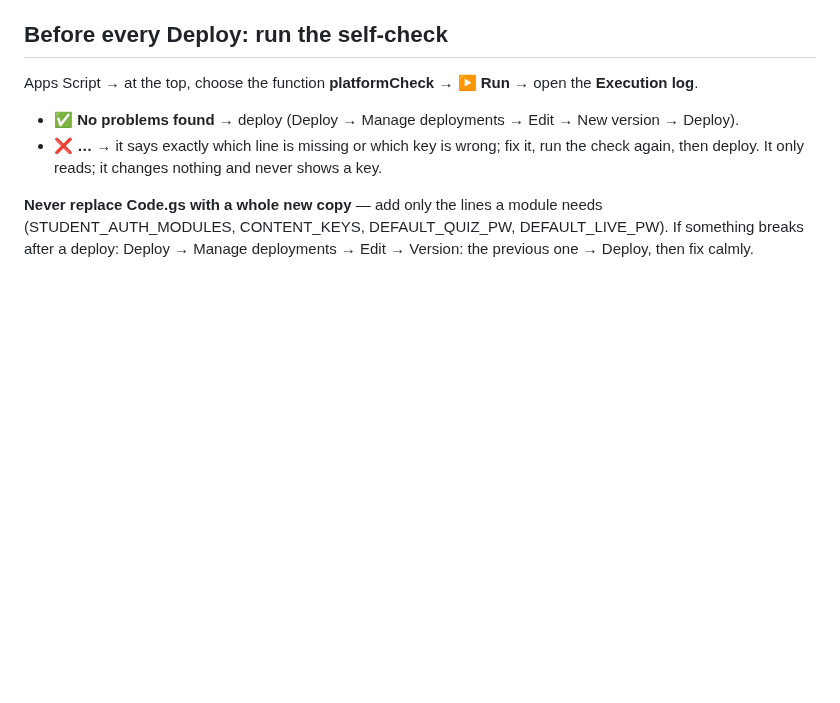
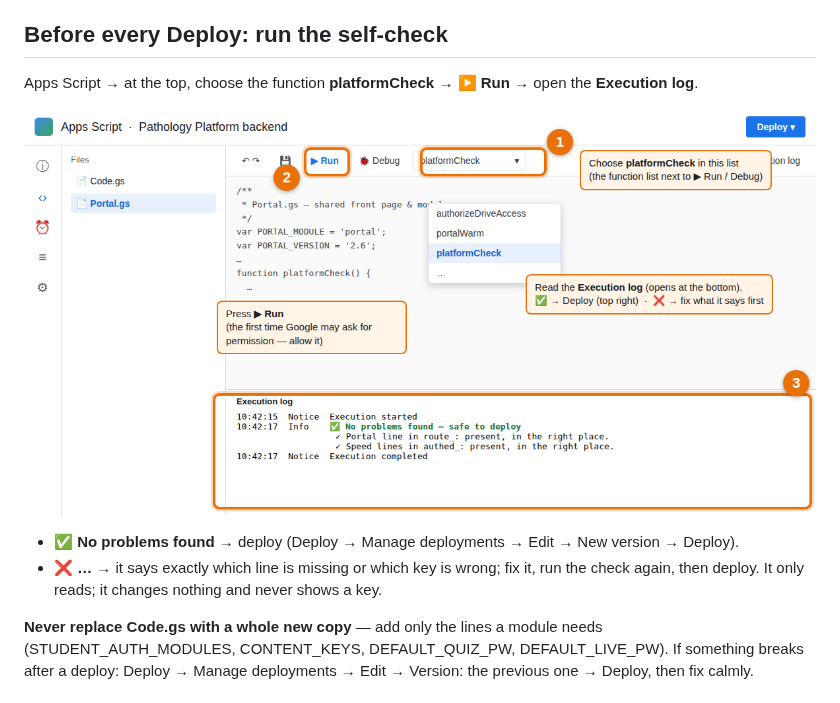
Before and after one commit to third-year-med/Interactive-pathology-platform, a Markdown page: SETUP.md, the part around the change. Rendered like a GitHub page; pictures changed too: docs/images/platformCheck-where.png (added); blank space fills up the shorter version.

Commit message:
SETUP: picture showing where to run platformCheck in Apps Script
Co-Authored-By: Claude Opus 5.5 <noreply@anthropic.com>
Claude-Session: https://claude.ai/code/session_01R2rmY7rfqcwo597guuiTTg

```diff
--- a/SETUP.md
+++ b/SETUP.md
@@ -268,6 +268,9 @@ Script editor, choose **authorizeDriveAccess** in the function list and press
 ## Before every Deploy: run the self-check
 
 Apps Script → at the top, choose the function **platformCheck** → **▶ Run** → open the **Execution log**.
+
+![Where to find platformCheck: 1 function list, 2 ▶ Run, 3 Execution log](docs/images/platformCheck-where.png)
+
 - **✅ No problems found** → deploy (Deploy → Manage deployments → Edit → New version → Deploy).
 - **❌ …** → it says exactly which line is missing or which key is wrong; fix it, run the check again, then deploy.
 It only reads; it changes nothing and never shows a key.
```
